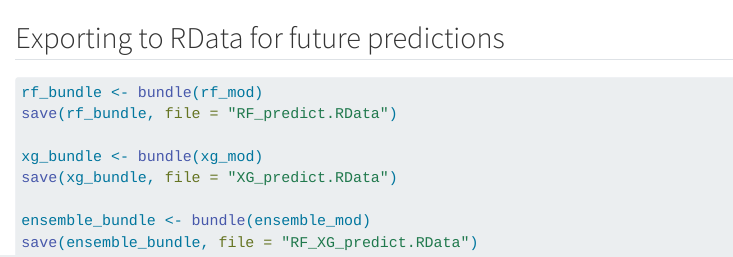
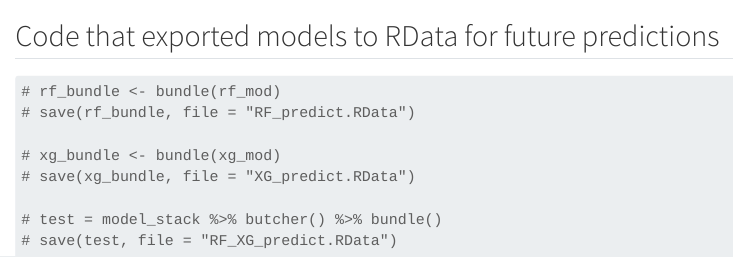
Before and after one commit to jhu-statprogramming-fall-2024/project4-team-bean, a Quarto document (model/Emily_ML.qmd): the page in a window 1100 px wide, from 7400 px down before the commit and from 7310 px down after it. Rendered offline with R 4.5, knitr and Pandoc in place of Quarto, with nearby package versions; some code elsewhere in the file could not run offline; long lines of code are wrapped.

Commit message:
Fix prediction export for ensemble model

````diff
--- a/model/Emily_ML.qmd
+++ b/model/Emily_ML.qmd
@@ -231,14 +230,14 @@ xg_mod = final_xgb_wf %>%
   fit(bean_training)
 ```
 
-## Exporting to RData for future predictions
+## Code that exported models to RData for future predictions
 ```{r, eval = FALSE}
-rf_bundle <- bundle(rf_mod)
-save(rf_bundle, file = "RF_predict.RData")
+# rf_bundle <- bundle(rf_mod)
+# save(rf_bundle, file = "RF_predict.RData")
 
-xg_bundle <- bundle(xg_mod)
-save(xg_bundle, file = "XG_predict.RData")
+# xg_bundle <- bundle(xg_mod)
+# save(xg_bundle, file = "XG_predict.RData")
 
-ensemble_bundle <- bundle(ensemble_mod)
-save(ensemble_bundle, file = "RF_XG_predict.RData")
+# test = model_stack %>% butcher() %>% bundle()
+# save(test, file = "RF_XG_predict.RData")
 ```
````
Also changed, not shown: XG_predict.RData, model/Emily_ML.qmd (9 more changed lines), 1 other file.
